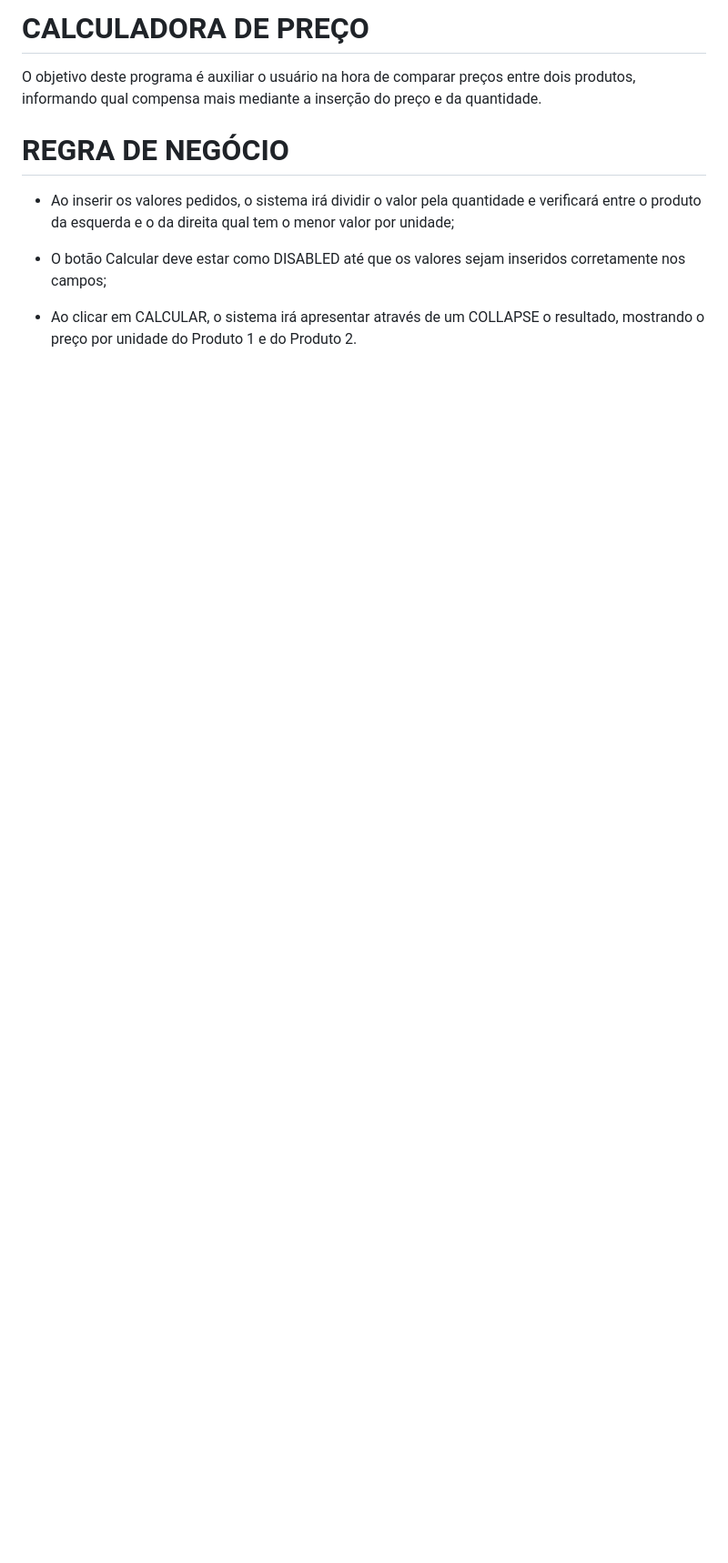
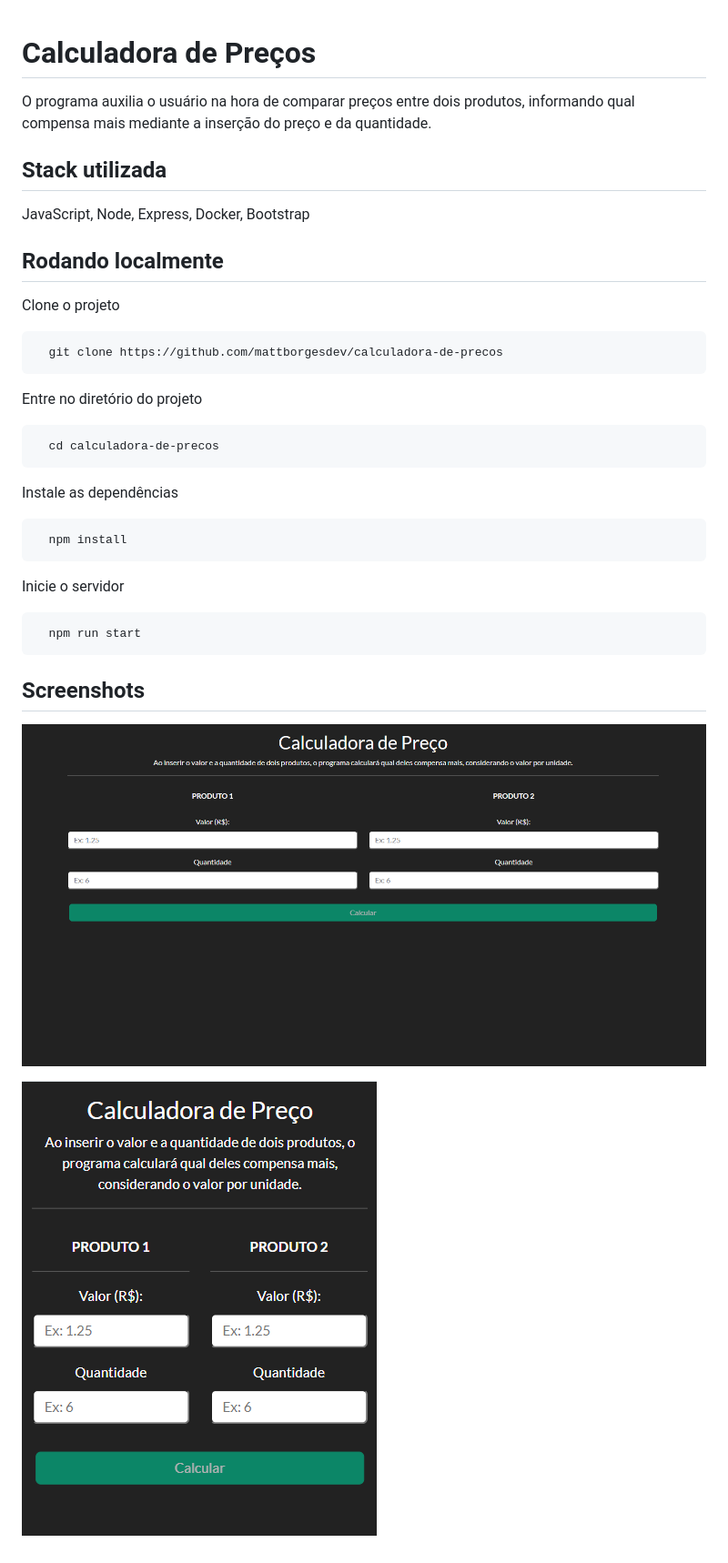
Before and after one commit to mattborgesdev/calculadora-de-precos, a Markdown page: README.md, the part around the change. Shown: that part at 91% size. Rendered like a GitHub page; pictures changed too: public/img/desktop-view.png (added), public/img/mobile-view.png (added); blank space fills up the shorter version.

Commit message:
att README

````diff
--- a/README.md
+++ b/README.md
@@ -1,11 +1,45 @@
-# CALCULADORA DE PREÇO
 
-O objetivo deste programa é auxiliar o usuário na hora de comparar preços entre dois produtos, informando qual compensa mais mediante a inserção do preço e da quantidade.
+# Calculadora de Preços
 
-# REGRA DE NEGÓCIO
+O programa auxilia o usuário na hora de comparar preços entre dois produtos, informando qual compensa mais mediante a inserção do preço e da quantidade.
 
-- Ao inserir os valores pedidos, o sistema irá dividir o valor pela quantidade e verificará entre o produto da esquerda e o da direita qual tem o menor valor por unidade;
 
-- O botão Calcular deve estar como DISABLED até que os valores sejam inseridos corretamente nos campos;
 
-- Ao clicar em CALCULAR, o sistema irá apresentar através de um COLLAPSE o resultado, mostrando o preço por unidade do Produto 1 e do Produto 2.
+
+## Stack utilizada
+
+JavaScript, Node, Express, Docker, Bootstrap
+
+
+## Rodando localmente
+
+Clone o projeto
+
+```bash
+  git clone https://github.com/mattborgesdev/calculadora-de-precos
+```
+
+Entre no diretório do projeto
+
+```bash
+  cd calculadora-de-precos
+```
+
+Instale as dependências
+
+```bash
+  npm install
+```
+
+Inicie o servidor
+
+```bash
+  npm run start
+```
+
+
+## Screenshots
+
+![Desktop App Screenshot](public/img/desktop-view.png)
+
+![Mobile App Screenshot](public/img/mobile-view.png)
````
